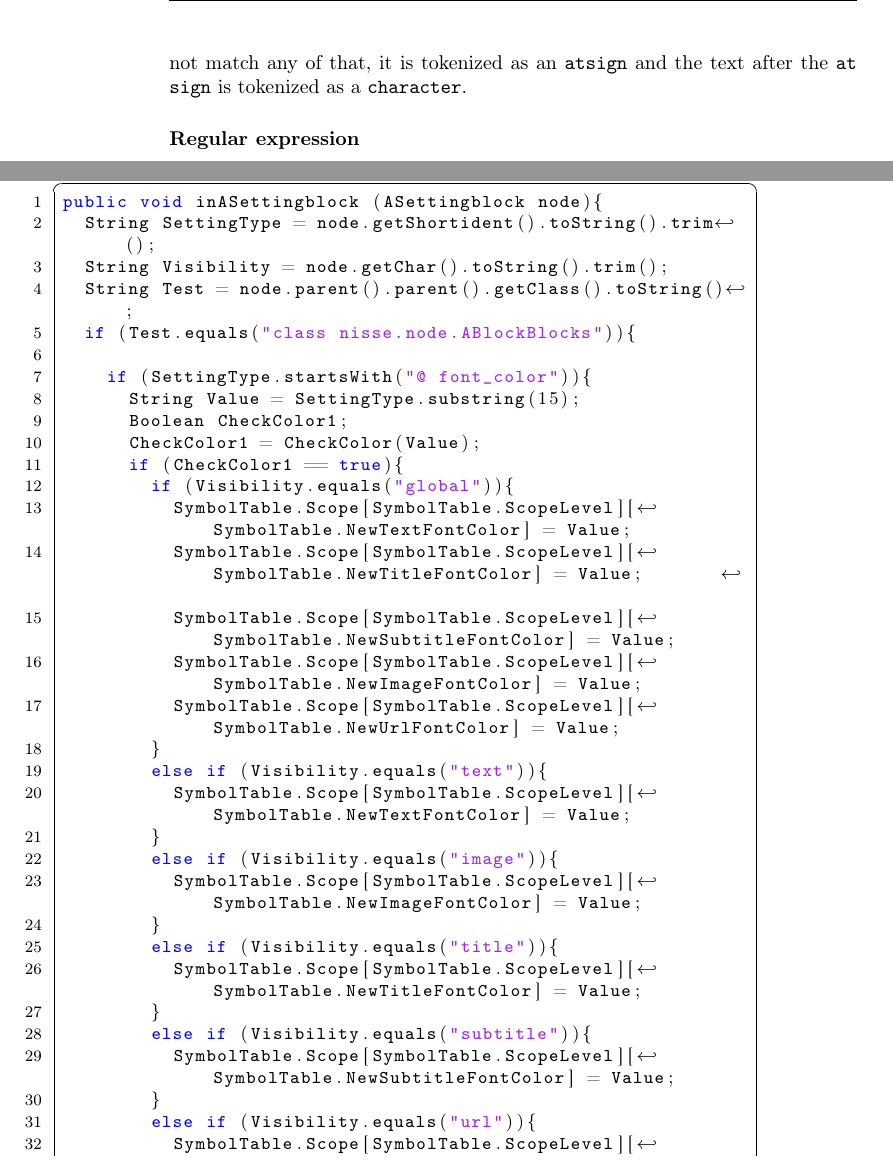
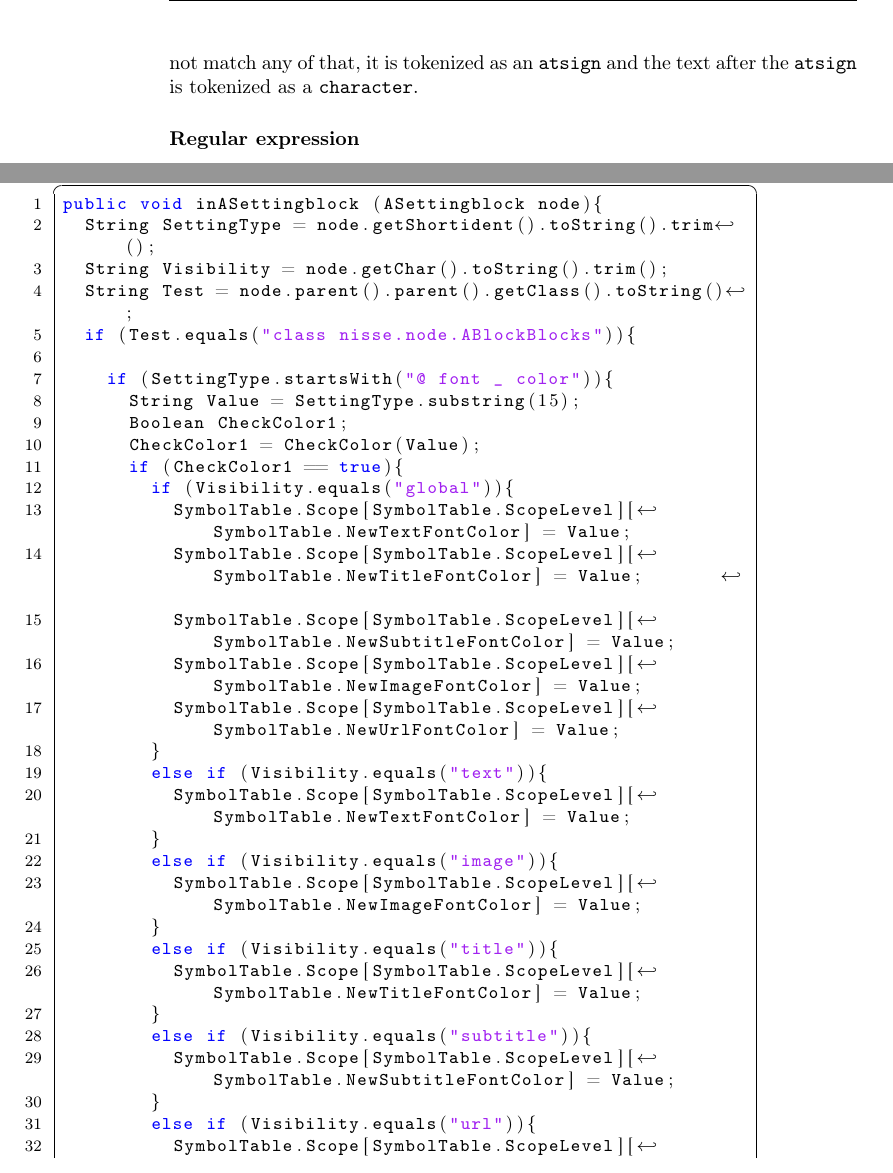
Before and after one commit to Zucka/sw403f12, a LaTeX thesis (report/draft.tex, which reads report/text/solution/lexer/lexer.tex, report/text/solution/semantic/semantic.tex): two parts of pages 44 and 53 of 88, joined at a grey line, cut so that both start at the same text. Compiled offline with pdfLaTeX; the source files are stored in an older character set and shown here as Unicode; a missing font is replaced by an installed copy or a similar font.

Commit message:
mellemrum

```diff
--- a/report/text/solution/lexer/lexer.tex
+++ b/report/text/solution/lexer/lexer.tex
@@ -61,7 +61,7 @@ Figure \ref{fig:nfaer} is a NFA (Nondeterministic Finite Automaton) for when the
 	\label{fig:nfaer}
 \end{figure}
 
-\noindent{The \texttt{at sign} can create a number of different tokens, shown in figure \ref{fig:nfaer}, these are \texttt{formatkwd, settingblock, beginkwd, endkwd, url} and if the text does not match any of that, it is tokenized as an \texttt{atsign} and the text after the \texttt{at sign} is tokenized as a \texttt{character}.}
+\noindent{The \texttt{atsign} can create a number of different tokens, shown in figure \ref{fig:nfaer}, these are \texttt{formatkwd, settingblock, beginkwd, endkwd, url} and if the text does not match any of that, it is tokenized as an \texttt{atsign} and the text after the \texttt{atsign} is tokenized as a \texttt{character}.}
 
 \subsubsection*{Regular expression}
 The regular expression for figure \ref{fig:nfaer} is shown in listing \ref{lst:Regularexpression}
--- a/report/text/solution/semantic/semantic.tex
+++ b/report/text/solution/semantic/semantic.tex
@@ -56,7 +56,7 @@ public void inASettingblock (ASettingblock node){
 	String Test = node.parent().parent().getClass().toString();
 	if (Test.equals("class nisse.node.ABlockBlocks")){
 
-		if (SettingType.startsWith("@ font_color")){
+		if (SettingType.startsWith("@ font _ color")){
 			String Value = SettingType.substring(15);
 			Boolean CheckColor1;
 			CheckColor1 = CheckColor(Value);
```
Also changed, not shown: report/text/solution/lexer/lexer.tex (6 more changed lines), report/text/solution/semantic/semantic.tex (2 more changed lines).
